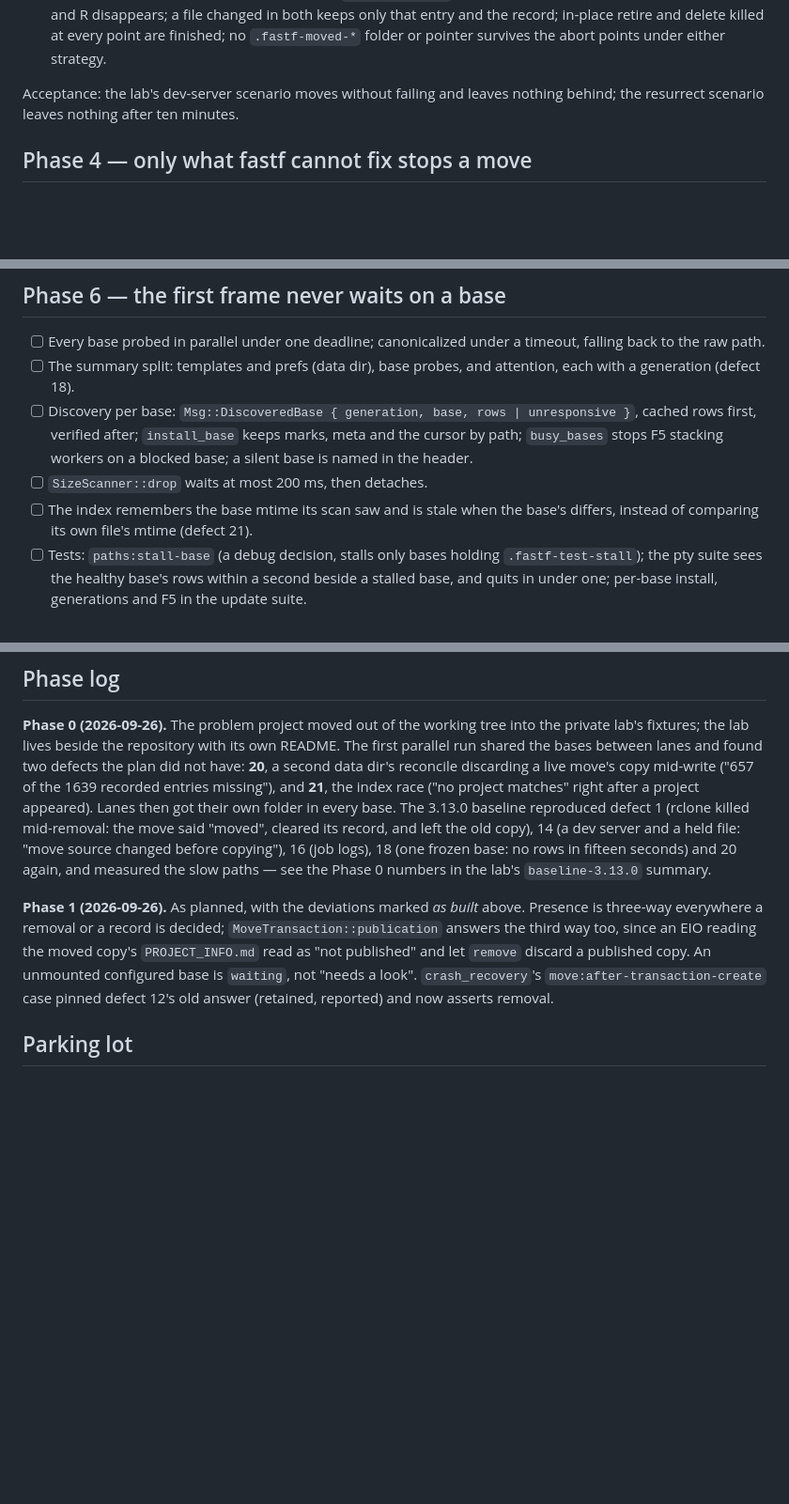
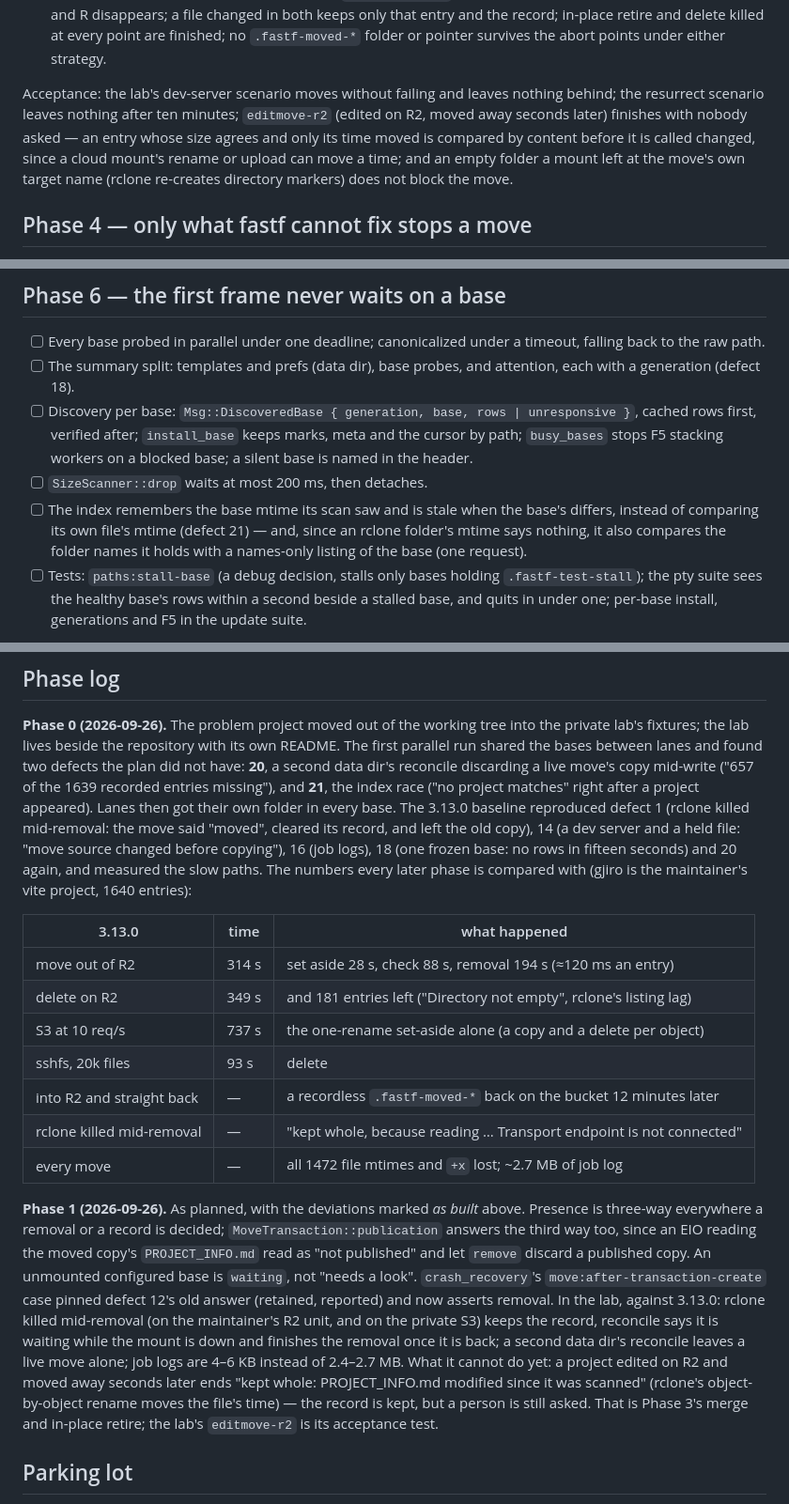
Before and after one commit to cristocola/fast-folder, a Markdown page: PLAN.md, 3 parts joined by grey strips. Shown at 94% size. Drawn GitHub-style; blank space fills up the shorter version.

Commit message:
plan: Phase 0 and 1 lab results, and what they set for Phase 3
Co-Authored-By: Claude Opus 5.5 <noreply@anthropic.com>
Claude-Session: https://claude.ai/code/session_01XXEgEJKfWb5uPQfAf4uDQT

```diff
--- a/PLAN.md
+++ b/PLAN.md
@@ -345,7 +345,12 @@ an old copy on R2 is removed at least ten times faster.
   points under either strategy.
 
 Acceptance: the lab's dev-server scenario moves without failing and leaves
-nothing behind; the resurrect scenario leaves nothing after ten minutes.
+nothing behind; the resurrect scenario leaves nothing after ten minutes;
+`editmove-r2` (edited on R2, moved away seconds later) finishes with nobody
+asked — an entry whose size agrees and only its time moved is compared by
+content before it is called changed, since a cloud mount's rename or upload
+can move a time; and an empty folder a mount left at the move's own target
+name (rclone re-creates directory markers) does not block the move.
 
 ## Phase 4 — only what fastf cannot fix stops a move
 
@@ -414,7 +419,9 @@ nothing needs attention without a human decision.
   on a blocked base; a silent base is named in the header.
 - [ ] `SizeScanner::drop` waits at most 200 ms, then detaches.
 - [ ] The index remembers the base mtime its scan saw and is stale when the
-  base's differs, instead of comparing its own file's mtime (defect 21).
+  base's differs, instead of comparing its own file's mtime (defect 21) — and,
+  since an rclone folder's mtime says nothing, it also compares the folder
+  names it holds with a names-only listing of the base (one request).
 - [ ] Tests: `paths:stall-base` (a debug decision, stalls only bases holding
   `.fastf-test-stall`); the pty suite sees the healthy base's rows within a
   second beside a stalled base, and quits in under one; per-base install,
@@ -454,7 +461,18 @@ baseline reproduced defect 1 (rclone killed mid-removal: the move said
 "moved", cleared its record, and left the old copy), 14 (a dev server and a
 held file: "move source changed before copying"), 16 (job logs), 18 (one
 frozen base: no rows in fifteen seconds) and 20 again, and measured the slow
-paths — see the Phase 0 numbers in the lab's `baseline-3.13.0` summary.
+paths. The numbers every later phase is compared with (gjiro is the
+maintainer's vite project, 1640 entries):
+
+| 3.13.0 | time | what happened |
+|---|---|---|
+| move out of R2 | 314 s | set aside 28 s, check 88 s, removal 194 s (≈120 ms an entry) |
+| delete on R2 | 349 s | and 181 entries left ("Directory not empty", rclone's listing lag) |
+| S3 at 10 req/s | 737 s | the one-rename set-aside alone (a copy and a delete per object) |
+| sshfs, 20k files | 93 s | delete |
+| into R2 and straight back | — | a recordless `.fastf-moved-*` back on the bucket 12 minutes later |
+| rclone killed mid-removal | — | "kept whole, because reading … Transport endpoint is not connected" |
+| every move | — | all 1472 file mtimes and `+x` lost; ~2.7 MB of job log |
 
 **Phase 1 (2026-09-26).** As planned, with the deviations marked *as built*
 above. Presence is three-way everywhere a removal or a record is decided;
@@ -463,6 +481,15 @@ the moved copy's `PROJECT_INFO.md` read as "not published" and let `remove`
 discard a published copy. An unmounted configured base is `waiting`, not
 "needs a look". `crash_recovery`'s `move:after-transaction-create` case
 pinned defect 12's old answer (retained, reported) and now asserts removal.
+In the lab, against 3.13.0: rclone killed mid-removal (on the maintainer's R2
+unit, and on the private S3) keeps the record, reconcile says it is waiting
+while the mount is down and finishes the removal once it is back; a second
+data dir's reconcile leaves a live move alone; job logs are 4–6 KB instead of
+2.4–2.7 MB. What it cannot do yet: a project edited on R2 and moved away
+seconds later ends "kept whole: PROJECT_INFO.md modified since it was scanned"
+(rclone's object-by-object rename moves the file's time) — the record is kept,
+but a person is still asked. That is Phase 3's merge and in-place retire; the
+lab's `editmove-r2` is its acceptance test.
 
 ## Parking lot
 
```
Also changed, not shown: other parts of PLAN.md (+1 -1 lines).
